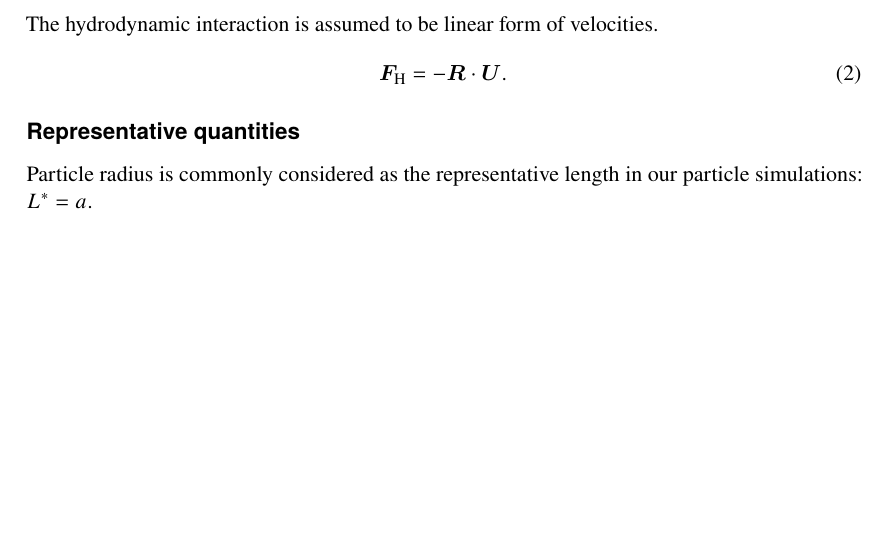
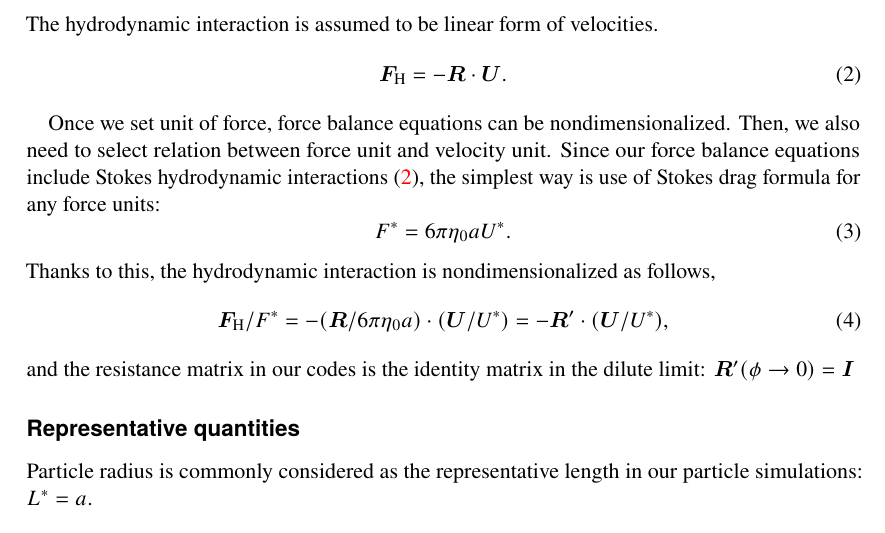
Before and after one commit to ryseto/LF_DEM, a LaTeX document (note_LF_DEM/nondimensionalization.tex): part of page 1 of 3, cut so that both start at the same text, the shorter picture padded with empty space. Compiled offline with pdfLaTeX.

Commit message:
note on the units of force and the relation to the units of velocity.

```diff
--- a/note_LF_DEM/nondimensionalization.tex
+++ b/note_LF_DEM/nondimensionalization.tex
@@ -38,14 +38,42 @@ The hydrodynamic interaction is
 assumed to be linear form of velocities.
 %
 \begin{equation}
- \bm{F}_{\mathrm{H}} = - \bm{R}\cdot\bm{U}.
+ \bm{F}_{\mathrm{H}} = - \bm{R}\cdot\bm{U}.\label{110733_3Jun15}
 \end{equation}
+
+Once we set unit of force,
+force balance equations can be nondimensionalized.
+%
+Then, we also need to select
+relation between force unit and velocity unit.
+%
+Since our force balance equations include
+Stokes  hydrodynamic interactions \eqref{110733_3Jun15},
+the simplest way is use of Stokes drag formula
+for any force units:
+\begin{equation}
+ F^{\ast} = 6 \pi \eta_{0} a U^{\ast}.
+\end{equation}
+%
+Thanks to this,
+the hydrodynamic interaction is nondimensionalized as follows,
+\begin{equation}
+ \bm{F}_{\mathrm{H}}/F^{\ast}
+  = -(\bm{R}/6\pi\eta_0 a) \cdot (\bm{U}/U^{\ast})
+     = -\bm{R}' \cdot (\bm{U}/U^{\ast}),
+\end{equation}
+%
+and the resistance matrix in our codes
+is the identity matrix
+in the dilute limit: $\bm{R}'(\phi\to 0) = \bm{I}$
 
 \subsection*{Representative quantities}
 
 Particle radius is commonly considered
 as the representative length in
 our particle simulations: $L^{\ast} = a$.
+
+
 
 
 \subsubsection*{From shear rate}
```
Also changed, not shown: note_LF_DEM/nondimensionalization.pdf, 1 other file.
